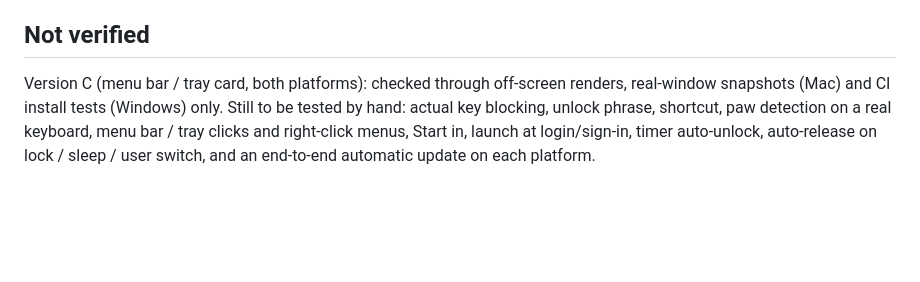
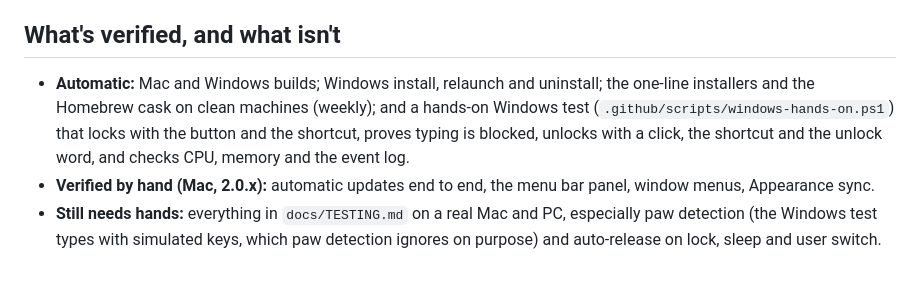
Before and after one commit to EnigmaticZee/PawsOff, a Markdown page: docs/DEVELOPMENT.md, the part around the change. GitHub-like rendering; blank space fills up the shorter version.

Commit message:
Developer notes: what's verified automatically and what still needs hands

```diff
--- a/docs/DEVELOPMENT.md
+++ b/docs/DEVELOPMENT.md
@@ -106,9 +106,14 @@ Read `README.md` first, then these rules before changing anything.
   Windows installer and the appcast. Then submit to winget: `Tools/winget-submit.sh <version>`.
   Homebrew needs nothing: the tap (EnigmaticZee/homebrew-tap) always points at the latest release.
 
-## Not verified
-Version C (menu bar / tray card, both platforms): checked through off-screen renders, real-window
-snapshots (Mac) and CI install tests (Windows) only. Still to be tested by hand: actual key blocking,
-unlock phrase, shortcut, paw detection on a real keyboard, menu bar / tray clicks and right-click
-menus, Start in, launch at login/sign-in, timer auto-unlock, auto-release on lock / sleep / user
-switch, and an end-to-end automatic update on each platform.
+## What's verified, and what isn't
+- **Automatic:** Mac and Windows builds; Windows install, relaunch and uninstall; the one-line
+  installers and the Homebrew cask on clean machines (weekly); and a hands-on Windows test
+  (`.github/scripts/windows-hands-on.ps1`) that locks with the button and the shortcut, proves typing
+  is blocked, unlocks with a click, the shortcut and the unlock word, and checks CPU, memory and
+  the event log.
+- **Verified by hand (Mac, 2.0.x):** automatic updates end to end, the menu bar panel, window menus,
+  Appearance sync.
+- **Still needs hands:** everything in `docs/TESTING.md` on a real Mac and PC, especially paw
+  detection (the Windows test types with simulated keys, which paw detection ignores on purpose)
+  and auto-release on lock, sleep and user switch.
```
